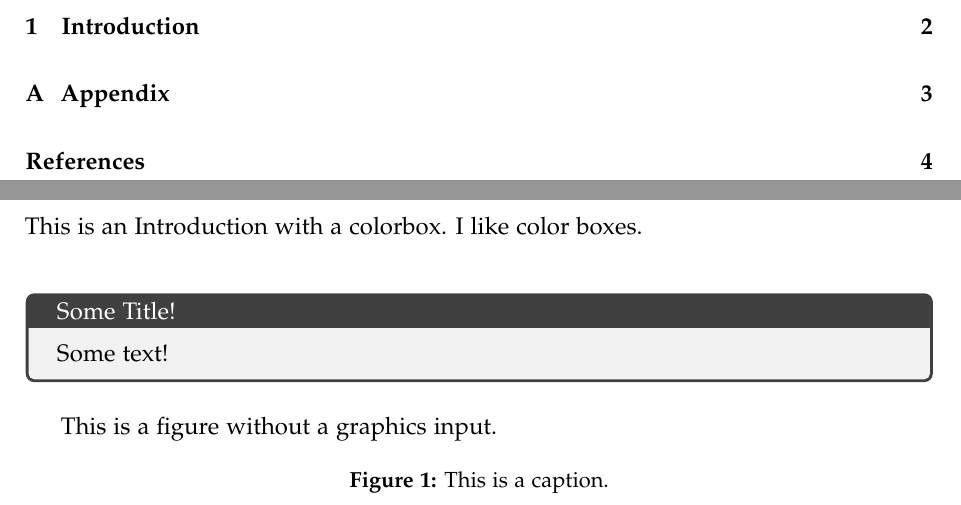
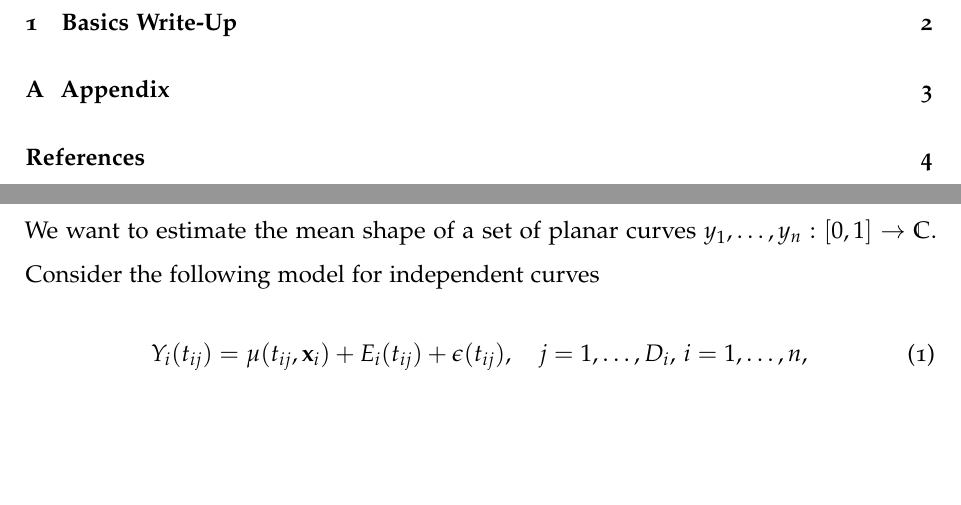
Before and after one commit to mpff/masterthesis, a LaTeX document (tex/report.tex, which reads tex/sections/1-introduction.tex): two parts of pages 2 and 3 of 5, joined at a grey line, cut at the place of the change, the shorter picture padded with empty space. Compiled offline with pdfLaTeX.

Commit message:
Add tex directory and blueprint for thesis

```diff
--- a/tex/report.tex
+++ b/tex/report.tex
@@ -1,4 +1,4 @@
-\documentclass[a4paper,12pt]{article}
+\documentclass[a4paper,12pt,pagesize,DIV=calc,smallheadings,english]{article}
 
 %% Packages
 % Document margins/formating
@@ -41,8 +47,6 @@
 \usepackage{comment}
 \usepackage{tcolorbox}
 
-
-\newcommand{\matr}[1]{\mathbf{#1}} % undergraduate algebra version
 
 
 
@@ -75,7 +79,7 @@
 \newpage
 
 
-\section{Introduction}
+\section{Basics Write-Up}
 \label{sec:intro}
 \input{sections/1-introduction}
 
--- a/tex/sections/1-introduction.tex
+++ b/tex/sections/1-introduction.tex
@@ -1,13 +1,6 @@
-This is an Introduction with a colorbox. I like color boxes.
-\vspace{1em}
-\begin{tcolorbox}[title=Some Title!]
-  Some text!
-\end{tcolorbox}
-
-This is a figure without a graphics input.
-\begin{figure}[!h]
-  \centering
-  %\input{graphics/...}
-  \caption{This is a caption.}
-  \label{fig:test_figure}
-\end{figure}
+We want to estimate the mean shape of a set of planar curves $y_1,\dots,y_n : [0,1] \rightarrow \mathbb{C}$.
+Consider the following model for independent curves
+\begin{equation}
+  Y_i(t_{ij}) = \mu(t_{ij}, \mathbf{x}_i) + E_i(t_{ij}) + \epsilon(t_{ij}),
+    \quad j = 1,\dots,D_i, \, i = 1,\dots,n,
+\end{equation}
```
Also changed, not shown: tex/report.pdf, tex/report.tex (12 more changed lines).
